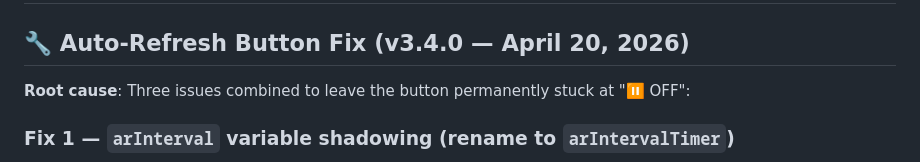
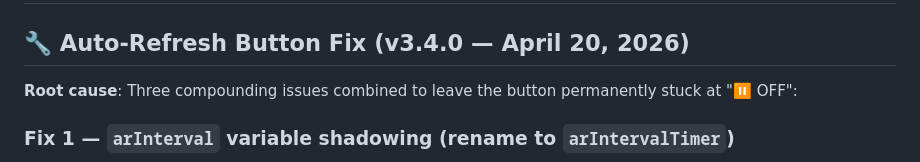
Before and after one commit to saikiranchepyala/IPL-FANTASY, a Markdown page: skillipl.md, the part around the change. GitHub-like rendering.

```diff
--- a/skillipl.md
+++ b/skillipl.md
@@ -10,7 +10,7 @@ stack: "HTML5/ES6+, Firebase (Firestore/Auth), CricAPI (CricketData.org), CSS3 (
 
 ## 🔧 Auto-Refresh Button Fix (v3.4.0 — April 20, 2026)
 
-**Root cause**: Three issues combined to leave the button permanently stuck at "⏸ OFF":
+**Root cause**: Three compounding issues combined to leave the button permanently stuck at "⏸ OFF":
 
 ### Fix 1 — `arInterval` variable shadowing (rename to `arIntervalTimer`)
 `let arInterval` shadowed the `<select id="arInterval">` DOM element in some browser environments, causing `parseInt(arInterval?.value)` to fail silently. Renamed the JS variable to `arIntervalTimer` everywhere.
```
